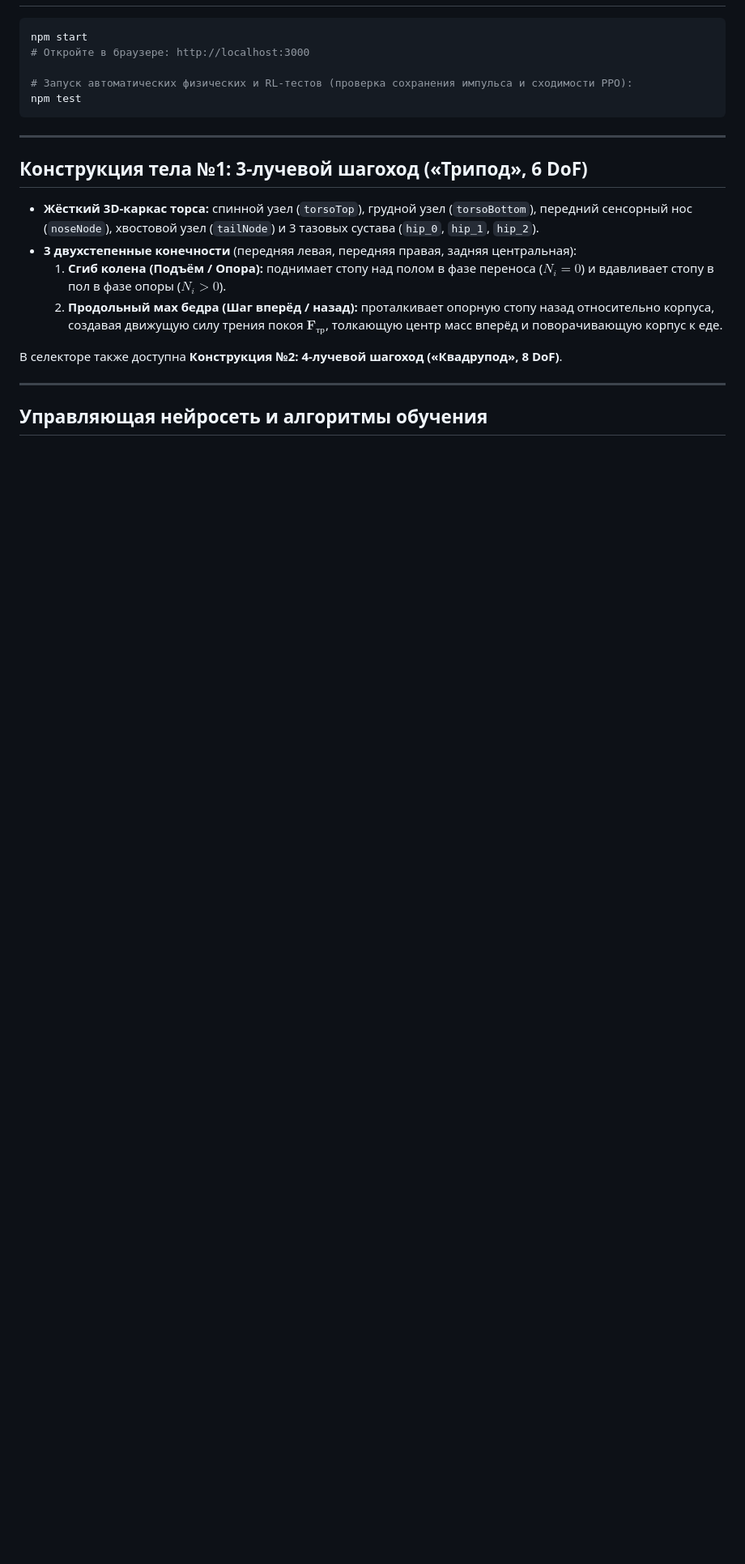
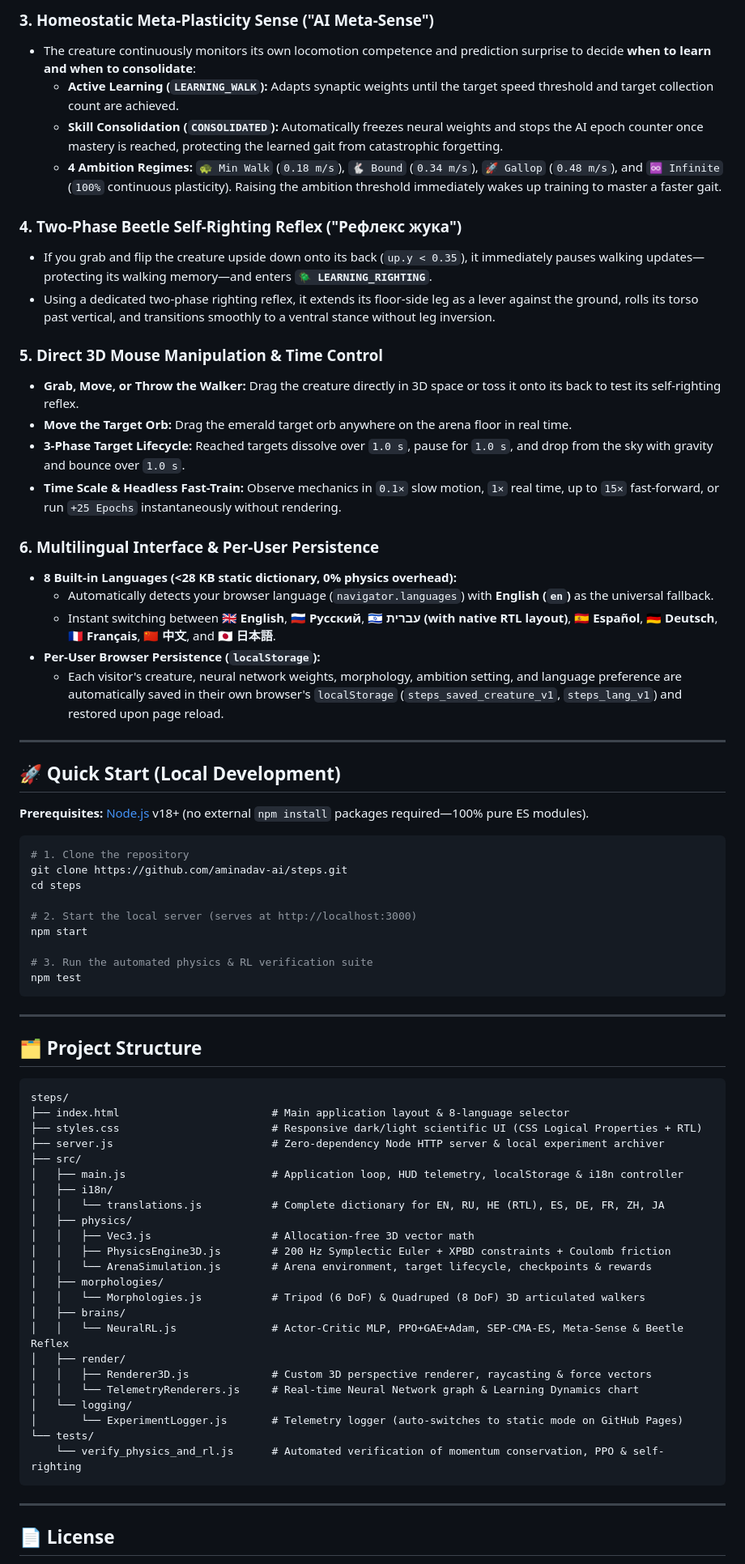
Before and after one commit to aminadav-ai/steps, a Markdown page: README.md, the part around the change printed below. Shown: that part at 81% size. GitHub-like rendering; blank space fills up the shorter version.

Commit message:
Add English README with badges and screenshot, MIT License, and GitHub Pages support

````diff
--- a/README.md
+++ b/README.md
@@ -10,24 +34,75 @@
+### 3. Homeostatic Meta-Plasticity Sense ("AI Meta-Sense")
+- The creature continuously monitors its own locomotion competence and prediction surprise to decide **when to learn and when to consolidate**:
+  - **Active Learning (`LEARNING_WALK`):** Adapts synaptic weights until the target speed threshold and target collection count are achieved.
+  - **Skill Consolidation (`CONSOLIDATED`):** Automatically freezes neural weights and stops the AI epoch counter once mastery is reached, protecting the learned gait from catastrophic forgetting.
+  - **4 Ambition Regimes:** `🐢 Min Walk` (`0.18 m/s`), `🐇 Bound` (`0.34 m/s`), `🚀 Gallop` (`0.48 m/s`), and `♾️ Infinite` (`100%` continuous plasticity). Raising the ambition threshold immediately wakes up training to master a faster gait.
+
+### 4. Two-Phase Beetle Self-Righting Reflex ("Рефлекс жука")
+- If you grab and flip the creature upside down onto its back (`up.y < 0.35`), it immediately pauses walking updates—protecting its walking memory—and enters **`🪲 LEARNING_RIGHTING`**.
+- Using a dedicated two-phase righting reflex, it extends its floor-side leg as a lever against the ground, rolls its torso past vertical, and transitions smoothly to a ventral stance without leg inversion.
+
+### 5. Direct 3D Mouse Manipulation & Time Control
+- **Grab, Move, or Throw the Walker:** Drag the creature directly in 3D space or toss it onto its back to test its self-righting reflex.
+- **Move the Target Orb:** Drag the emerald target orb anywhere on the arena floor in real time.
+- **3-Phase Target Lifecycle:** Reached targets dissolve over `1.0 s`, pause for `1.0 s`, and drop from the sky with gravity and bounce over `1.0 s`.
+- **Time Scale & Headless Fast-Train:** Observe mechanics in `0.1×` slow motion, `1×` real time, up to `15×` fast-forward, or run `+25 Epochs` instantaneously without rendering.
+
+### 6. Multilingual Interface & Per-User Persistence
+- **8 Built-in Languages (<28 KB static dictionary, 0% physics overhead):**
+  - Automatically detects your browser language (`navigator.languages`) with **English (`en`)** as the universal fallback.
+  - Instant switching between **🇬🇧 English**, **🇷🇺 Русский**, **🇮🇱 עברית (with native RTL layout)**, **🇪🇸 Español**, **🇩🇪 Deutsch**, **🇫🇷 Français**, **🇨🇳 中文**, and **🇯🇵 日本語**.
+- **Per-User Browser Persistence (`localStorage`):**
+  - Each visitor's creature, neural network weights, morphology, ambition setting, and language preference are automatically saved in their own browser's `localStorage` (`steps_saved_creature_v1`, `steps_lang_v1`) and restored upon page reload.
+
+---
+
+## 🚀 Quick Start (Local Development)
+
+**Prerequisites:** [Node.js](https://nodejs.org/) v18+ (no external `npm install` packages required—100% pure ES modules).
 
 ```bash
+# 1. Clone the repository
+git clone https://github.com/aminadav-ai/steps.git
+cd steps
+
+# 2. Start the local server (serves at http://localhost:3000)
 npm start
-# Откройте в браузере: http://localhost:3000
 
-# Запуск автоматических физических и RL-тестов (проверка сохранения импульса и сходимости PPO):
+# 3. Run the automated physics & RL verification suite
 npm test
 ```
 
 ---
 
-## Конструкция тела №1: 3-лучевой шагоход («Трипод», 6 DoF)
+## 🗂️ Project Structure
 
-* **Жёсткий 3D-каркас торса:** спинной узел (`torsoTop`), грудной узел (`torsoBottom`), передний сенсорный нос (`noseNode`), хвостовой узел (`tailNode`) и 3 тазовых сустава (`hip_0`, `hip_1`, `hip_2`).
-* **3 двухстепенные конечности** (передняя левая, передняя правая, задняя центральная):
-  1. **Сгиб колена (Подъём / Опора):** поднимает стопу над полом в фазе переноса ($N_i = 0$) и вдавливает стопу в пол в фазе опоры ($N_i > 0$).
-  2. **Продольный мах бедра (Шаг вперёд / назад):** проталкивает опорную стопу назад относительно корпуса, создавая движущую силу трения покоя $\mathbf{F}_{\text{тр}}$, толкающую центр масс вперёд и поворачивающую корпус к еде.
-
-В селекторе также доступна **Конструкция №2: 4-лучевой шагоход («Квадрупод», 8 DoF)**.
+```text
+steps/
+├── index.html                        # Main application layout & 8-language selector
+├── styles.css                        # Responsive dark/light scientific UI (CSS Logical Properties + RTL)
+├── server.js                         # Zero-dependency Node HTTP server & local experiment archiver
+├── src/
+│   ├── main.js                       # Application loop, HUD telemetry, localStorage & i18n controller
+│   ├── i18n/
+│   │   └── translations.js           # Complete dictionary for EN, RU, HE (RTL), ES, DE, FR, ZH, JA
+│   ├── physics/
+│   │   ├── Vec3.js                   # Allocation-free 3D vector math
+│   │   ├── PhysicsEngine3D.js        # 200 Hz Symplectic Euler + XPBD constraints + Coulomb friction
+│   │   └── ArenaSimulation.js        # Arena environment, target lifecycle, checkpoints & rewards
+│   ├── morphologies/
+│   │   └── Morphologies.js           # Tripod (6 DoF) & Quadruped (8 DoF) 3D articulated walkers
+│   ├── brains/
+│   │   └── NeuralRL.js               # Actor-Critic MLP, PPO+GAE+Adam, SEP-CMA-ES, Meta-Sense & Beetle Reflex
+│   ├── render/
+│   │   ├── Renderer3D.js             # Custom 3D perspective renderer, raycasting & force vectors
+│   │   └── TelemetryRenderers.js     # Real-time Neural Network graph & Learning Dynamics chart
+│   └── logging/
+│       └── ExperimentLogger.js       # Telemetry logger (auto-switches to static mode on GitHub Pages)
+└── tests/
+    └── verify_physics_and_rl.js      # Automated verification of momentum conservation, PPO & self-righting
+```
 
 ---
 
-## Управляющая нейросеть и алгоритмы обучения
+## 📄 License
 
````
Also changed, not shown: other parts of README.md (+29 -16 lines), assets/screenshot.png (added), 4 other files.
